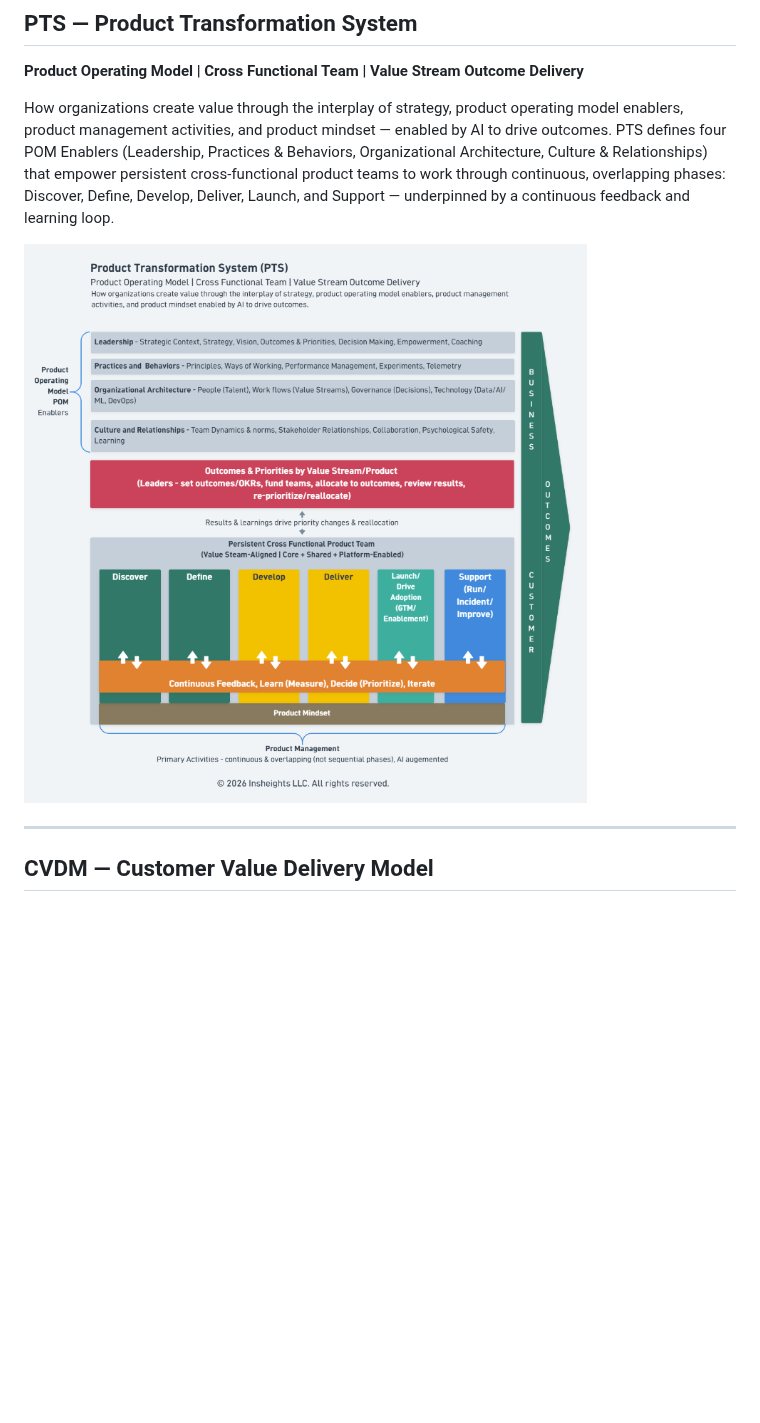
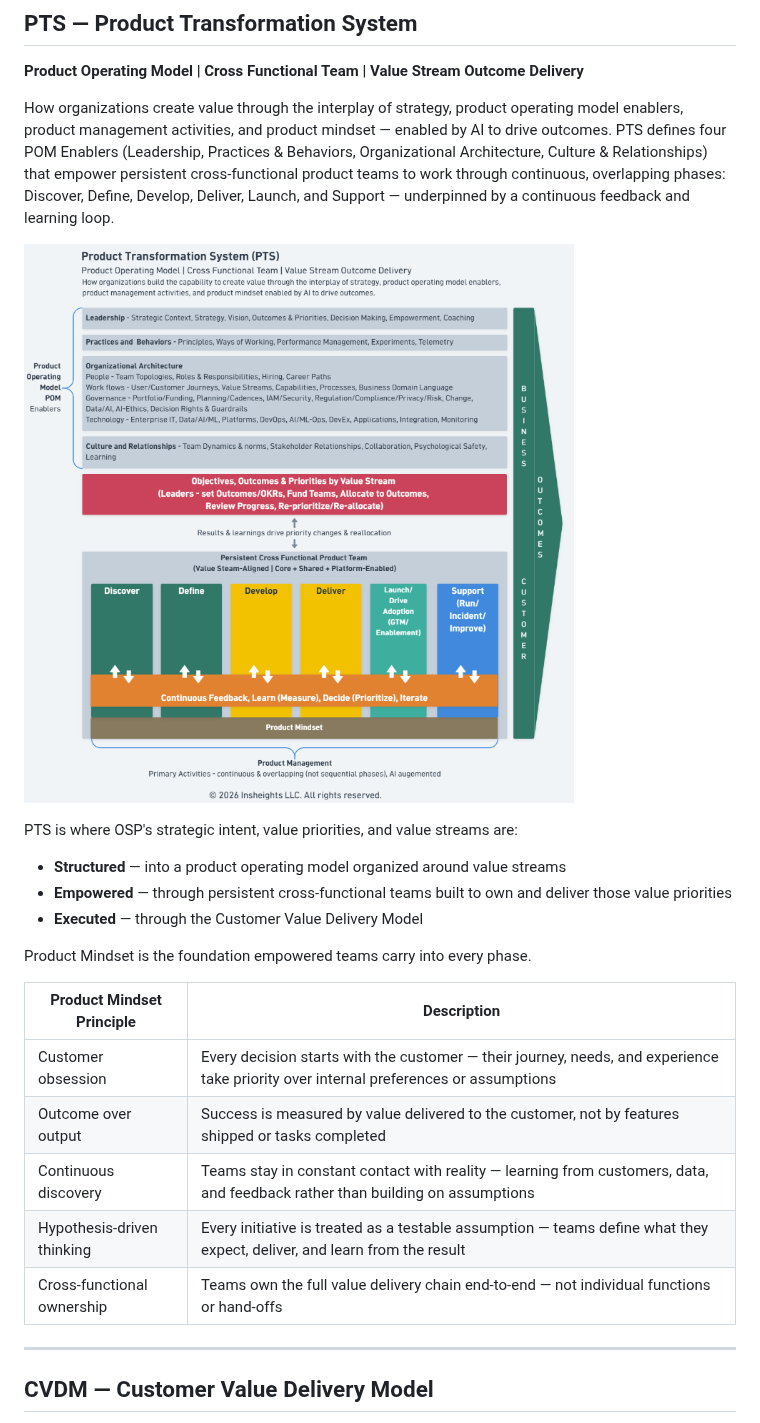
Before and after one commit to Insheights/in-frameworks, a Markdown page: README.md, the part around one of its changes. GitHub-like rendering; pictures changed too: diagrams/pts-detailed.png, diagrams/pts.png; blank space fills up the shorter version.

```diff
--- a/README.md
+++ b/README.md
@@ -20,7 +22,23 @@ How organizations translate strategic intent into prioritized value stream outco
 
 How organizations create value through the interplay of strategy, product operating model enablers, product management activities, and product mindset — enabled by AI to drive outcomes. PTS defines four POM Enablers (Leadership, Practices & Behaviors, Organizational Architecture, Culture & Relationships) that empower persistent cross-functional product teams to work through continuous, overlapping phases: Discover, Define, Develop, Deliver, Launch, and Support — underpinned by a continuous feedback and learning loop.
 
-![PTS Diagram](diagrams/pts.png)
+![PTS Diagram](diagrams/pts-detailed.png)
+
+PTS is where OSP's strategic intent, value priorities, and value streams are:
+
+- **Structured** — into a product operating model organized around value streams
+- **Empowered** — through persistent cross-functional teams built to own and deliver those value priorities
+- **Executed** — through the Customer Value Delivery Model
+
+Product Mindset is the foundation empowered teams carry into every phase.
+
+| Product Mindset Principle | Description |
+|---|---|
+| Customer obsession | Every decision starts with the customer — their journey, needs, and experience take priority over internal preferences or assumptions |
+| Outcome over output | Success is measured by value delivered to the customer, not by features shipped or tasks completed |
+| Continuous discovery | Teams stay in constant contact with reality — learning from customers, data, and feedback rather than building on assumptions |
+| Hypothesis-driven thinking | Every initiative is treated as a testable assumption — teams define what they expect, deliver, and learn from the result |
+| Cross-functional ownership | Teams own the full value delivery chain end-to-end — not individual functions or hand-offs |
 
 ---
 
```
Also changed, not shown: other parts of README.md (+25 -3 lines), diagrams/cvdm-circular.png, diagrams/cvdm-layered.png, diagrams/osp.png.
